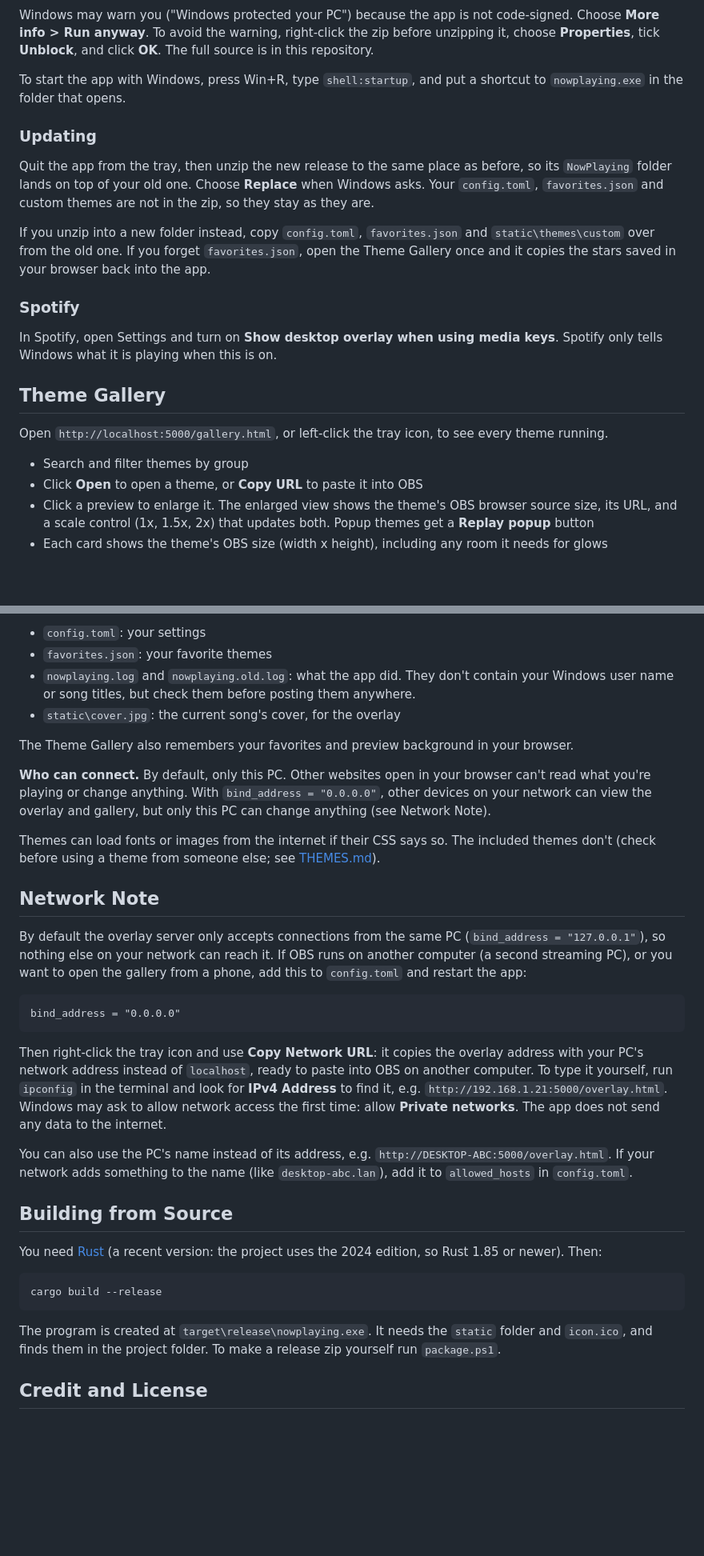
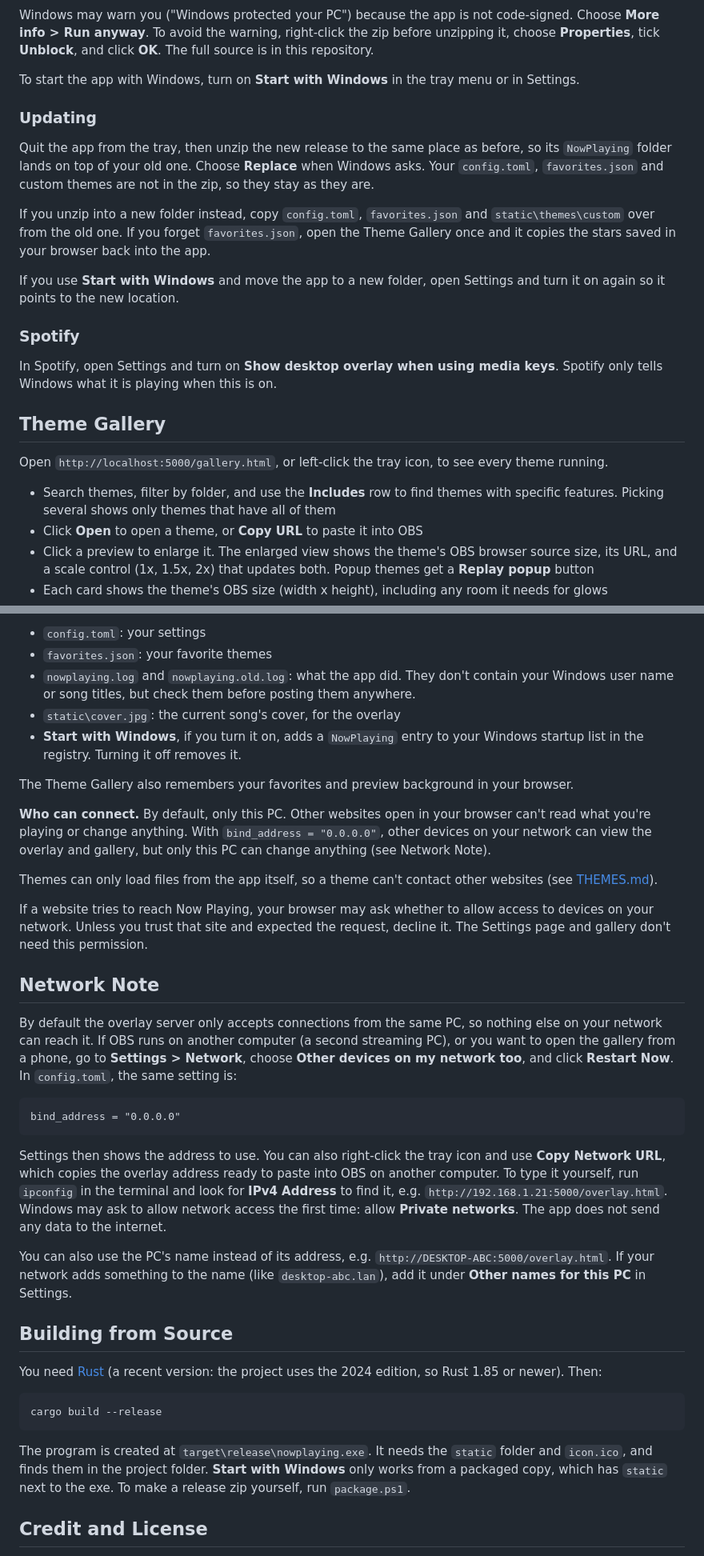
Before and after one commit to S7nco/nowplaying, a Markdown page: README.md, 2 parts joined by grey strips. Shown at 80% size. GitHub-like rendering; blank space fills up the shorter version.

````diff
--- a/README.md
+++ b/README.md
@@ -42,13 +43,15 @@ To try another theme, change the address, for example, `http://localhost:5000/ov
 
 Windows may warn you ("Windows protected your PC") because the app is not code-signed. Choose **More info > Run anyway**. To avoid the warning, right-click the zip before unzipping it, choose **Properties**, tick **Unblock**, and click **OK**. The full source is in this repository.
 
-To start the app with Windows, press Win+R, type `shell:startup`, and put a shortcut to `nowplaying.exe` in the folder that opens.
+To start the app with Windows, turn on **Start with Windows** in the tray menu or in Settings.
 
 ### Updating
 
 Quit the app from the tray, then unzip the new release to the same place as before, so its `NowPlaying` folder lands on top of your old one. Choose **Replace** when Windows asks. Your `config.toml`, `favorites.json` and custom themes are not in the zip, so they stay as they are.
 
 If you unzip into a new folder instead, copy `config.toml`, `favorites.json` and `static\themes\custom` over from the old one. If you forget `favorites.json`, open the Theme Gallery once and it copies the stars saved in your browser back into the app.
+
+If you use **Start with Windows** and move the app to a new folder, open Settings and turn it on again so it points to the new location.
 
 ### Spotify
 
@@ -58,7 +61,7 @@ In Spotify, open Settings and turn on **Show desktop overlay when using media ke
 
 Open `http://localhost:5000/gallery.html`, or left-click the tray icon, to see every theme running.
 
-- Search and filter themes by group
+- Search themes, filter by folder, and use the **Includes** row to find themes with specific features. Picking several shows only themes that have all of them
 - Click **Open** to open a theme, or **Copy URL** to paste it into OBS
 - Click a preview to enlarge it. The enlarged view shows the theme's OBS browser source size, its URL, and a scale control (1x, 1.5x, 2x) that updates both. Popup themes get a **Replay popup** button
 - Each card shows the theme's OBS size (width x height), including any room it needs for glows
@@ -191,23 +210,26 @@ Now Playing runs entirely on your PC. It doesn't send anything to the internet:
 - `favorites.json`: your favorite themes
 - `nowplaying.log` and `nowplaying.old.log`: what the app did. They don't contain your Windows user name or song titles, but check them before posting them anywhere.
 - `static\cover.jpg`: the current song's cover, for the overlay
+- **Start with Windows**, if you turn it on, adds a `NowPlaying` entry to your Windows startup list in the registry. Turning it off removes it.
 
 The Theme Gallery also remembers your favorites and preview background in your browser.
 
 **Who can connect.** By default, only this PC. Other websites open in your browser can't read what you're playing or change anything. With `bind_address = "0.0.0.0"`, other devices on your network can view the overlay and gallery, but only this PC can change anything (see Network Note).
 
-Themes can load fonts or images from the internet if their CSS says so. The included themes don't (check before using a theme from someone else; see [THEMES.md](THEMES.md)).
+Themes can only load files from the app itself, so a theme can't contact other websites (see [THEMES.md](THEMES.md)).
+
+If a website tries to reach Now Playing, your browser may ask whether to allow access to devices on your network. Unless you trust that site and expected the request, decline it. The Settings page and gallery don't need this permission.
 
 ## Network Note
 
-By default the overlay server only accepts connections from the same PC (`bind_address = "127.0.0.1"`), so nothing else on your network can reach it. If OBS runs on another computer (a second streaming PC), or you want to open the gallery from a phone, add this to `config.toml` and restart the app:
+By default the overlay server only accepts connections from the same PC, so nothing else on your network can reach it. If OBS runs on another computer (a second streaming PC), or you want to open the gallery from a phone, go to **Settings > Network**, choose **Other devices on my network too**, and click **Restart Now**. In `config.toml`, the same setting is:
 ```
 bind_address = "0.0.0.0"
 ```
 
-Then right-click the tray icon and use **Copy Network URL**: it copies the overlay address with your PC's network address instead of `localhost`, ready to paste into OBS on another computer. To type it yourself, run `ipconfig` in the terminal and look for **IPv4 Address** to find it, e.g. `http://192.168.1.21:5000/overlay.html`. Windows may ask to allow network access the first time: allow **Private networks**. The app does not send any data to the internet.
+Settings then shows the address to use. You can also right-click the tray icon and use **Copy Network URL**, which copies the overlay address ready to paste into OBS on another computer. To type it yourself, run `ipconfig` in the terminal and look for **IPv4 Address** to find it, e.g. `http://192.168.1.21:5000/overlay.html`. Windows may ask to allow network access the first time: allow **Private networks**. The app does not send any data to the internet.
 
-You can also use the PC's name instead of its address, e.g. `http://DESKTOP-ABC:5000/overlay.html`. If your network adds something to the name (like `desktop-abc.lan`), add it to `allowed_hosts` in `config.toml`.
+You can also use the PC's name instead of its address, e.g. `http://DESKTOP-ABC:5000/overlay.html`. If your network adds something to the name (like `desktop-abc.lan`), add it under **Other names for this PC** in Settings.
 
 ## Building from Source
 
@@ -217,7 +239,7 @@ You need [Rust](https://rustup.rs) (a recent version: the project uses the 2024
 cargo build --release
 ```
 
-The program is created at `target\release\nowplaying.exe`. It needs the `static` folder and `icon.ico`, and finds them in the project folder. To make a release zip yourself run `package.ps1`.
+The program is created at `target\release\nowplaying.exe`. It needs the `static` folder and `icon.ico`, and finds them in the project folder. **Start with Windows** only works from a packaged copy, which has `static` next to the exe. To make a release zip yourself, run `package.ps1`.
 
 ## Credit and License
 
````
Also changed, not shown: other parts of README.md (+25 -8 lines), docs/gallery.png, docs/settings.png (added), docs/tray-menu.png, 1 other file.
